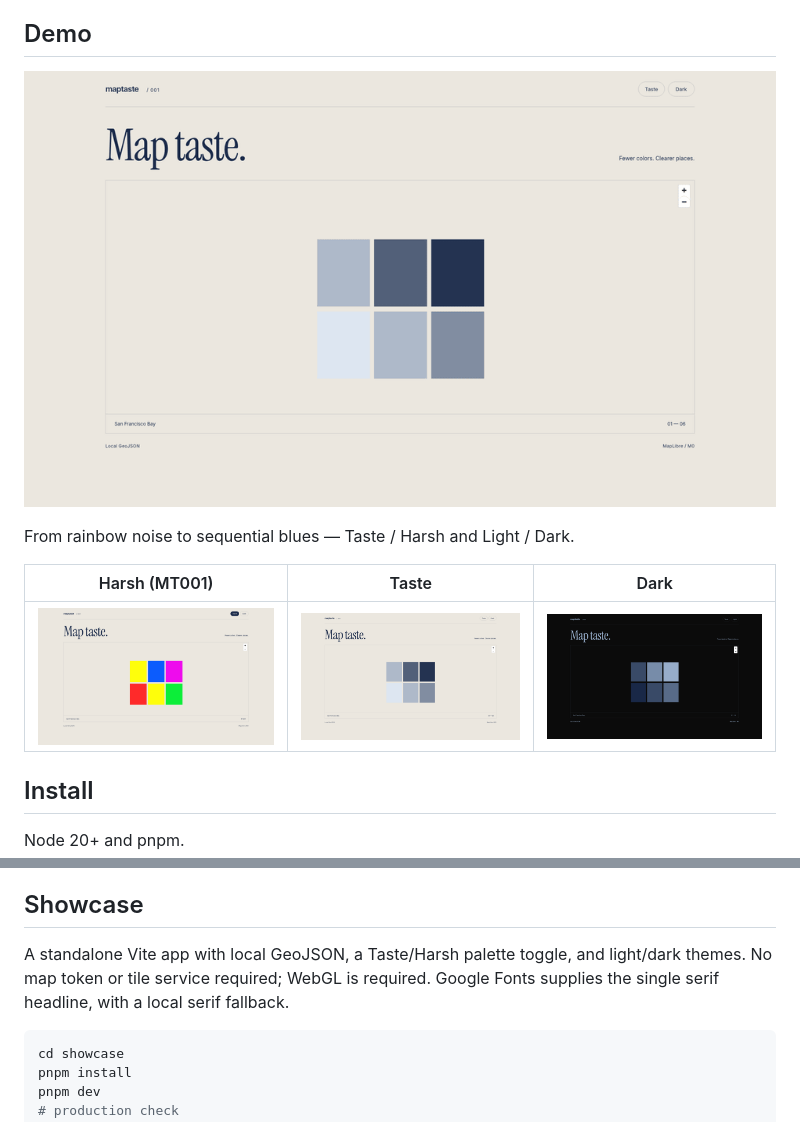
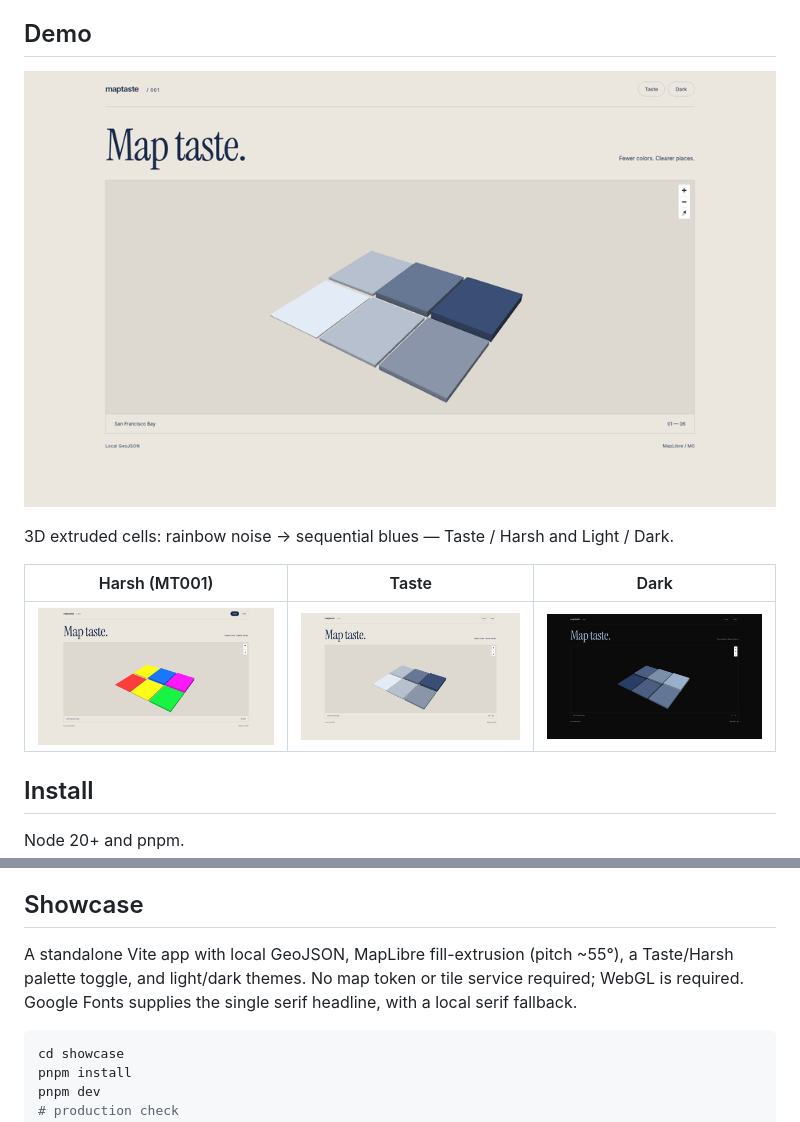
Before and after one commit to FelixFangX/maptaste, a Markdown page: README.md, 2 parts joined by grey strips. GitHub-like rendering; pictures changed too: docs/demo.gif, docs/example-dark.png, docs/example-harsh.png.

Commit message:
Upgrade showcase to 3D extruded MapLibre demo
Pitch the camera, use fill-extrusion heights, preserve view across
Taste/Harsh and Light/Dark, and refresh docs/demo.gif plus stills.

````diff
--- a/README.md
+++ b/README.md
@@ -10,7 +10,7 @@ Agents ship ugly MapLibre styles: rainbow fills, faint labels, crowded names, an
 
 ![Maptaste demo](docs/demo.gif)
 
-From rainbow noise to sequential blues — Taste / Harsh and Light / Dark.
+3D extruded cells: rainbow noise → sequential blues — Taste / Harsh and Light / Dark.
 
 | Harsh (MT001) | Taste | Dark |
 | --- | --- | --- |
@@ -72,7 +72,7 @@ Load `skills/maptaste-global/SKILL.md` or `skills/maptaste-cn/SKILL.md` in your
 
 ## Showcase
 
-A standalone Vite app with local GeoJSON, a Taste/Harsh palette toggle, and light/dark themes. No map token or tile service required; WebGL is required. Google Fonts supplies the single serif headline, with a local serif fallback.
+A standalone Vite app with local GeoJSON, MapLibre fill-extrusion (pitch ~55°), a Taste/Harsh palette toggle, and light/dark themes. No map token or tile service required; WebGL is required. Google Fonts supplies the single serif headline, with a local serif fallback.
 
 ```sh
 cd showcase
````
Also changed, not shown: 1 other file.
